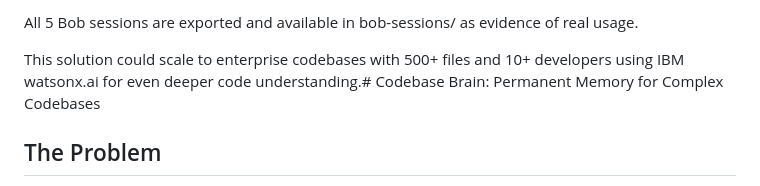
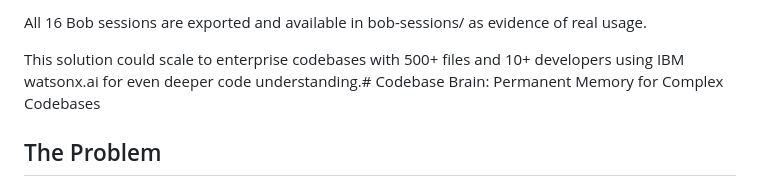
Before and after one commit to Neetagrg/codebase-brain, a Markdown page: docs/problem-statement.md, the part around the change. Rendered like a GitHub page.

Commit message:
Update number of Bob sessions from 5 to 16

```diff
--- a/docs/problem-statement.md
+++ b/docs/problem-statement.md
@@ -1,4 +1,4 @@
-All 5 Bob sessions are exported and available in bob-sessions/ as evidence of real usage.
+All 16 Bob sessions are exported and available in bob-sessions/ as evidence of real usage.
 
 This solution could scale to enterprise codebases with 500+ files and 10+ developers using IBM watsonx.ai for even deeper code understanding.# Codebase Brain: Permanent Memory for Complex Codebases
 
```
